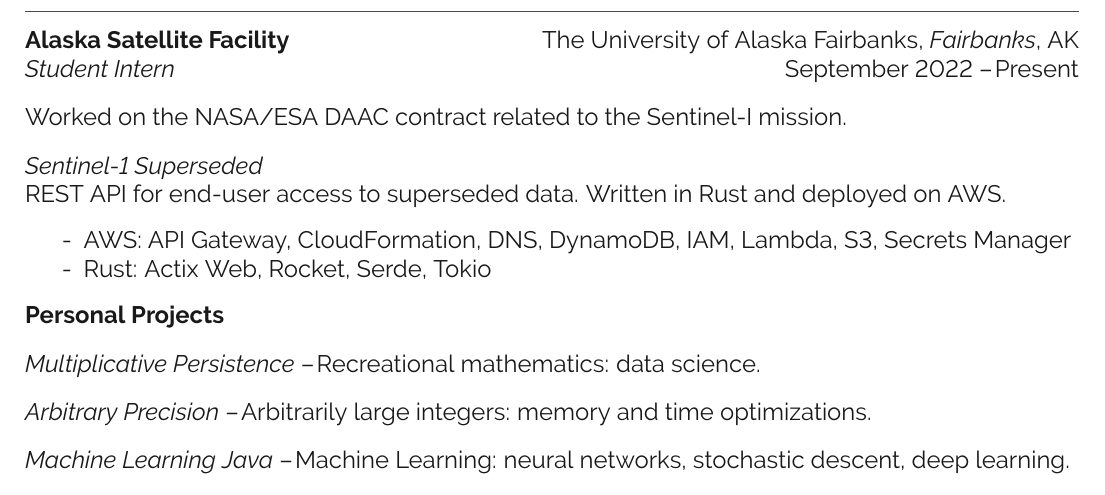
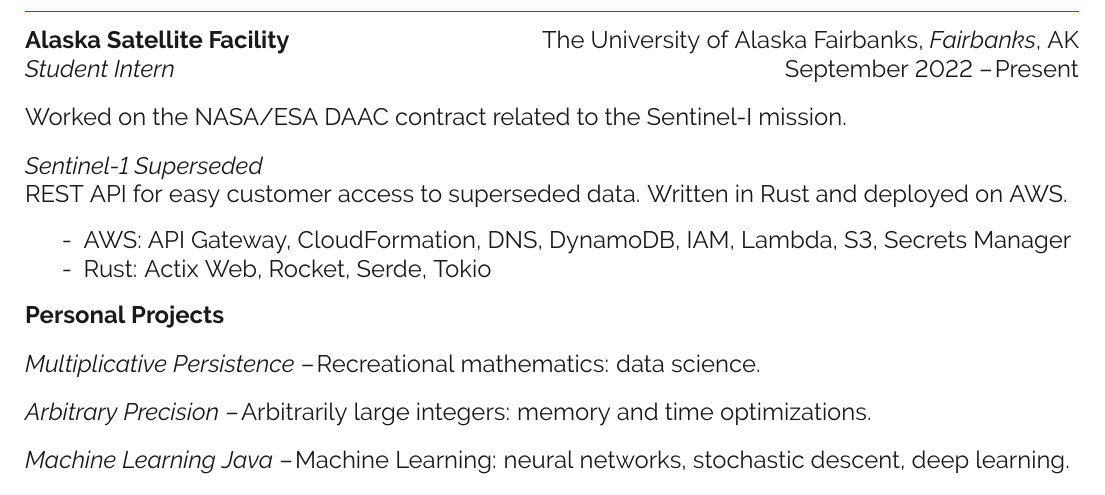
Before and after one commit to kalebvonburris/kalebvonburris, a LaTeX CV (resume/resume.tex, which reads resume/sections/experience.tex): part of the page, cut so that both start at the same text. Compiled offline with pdfLaTeX.

Commit message:
Reword S1S

```diff
--- a/resume/sections/experience.tex
+++ b/resume/sections/experience.tex
@@ -16,7 +16,7 @@
 
 \textit{Sentinel-1 Superseded}
 
-REST API for end-user access to superseded data. Written in Rust and deployed on AWS.
+REST API for easy customer access to superseded data. Written in Rust and deployed on AWS.
 
 \begin{itemize}\setlength\itemsep{-0.15cm}
     \item [-] AWS: API Gateway, CloudFormation, DNS, DynamoDB, IAM, Lambda, S3, Secrets Manager
```
Also changed, not shown: resume/resume.pdf, 1 other file.
